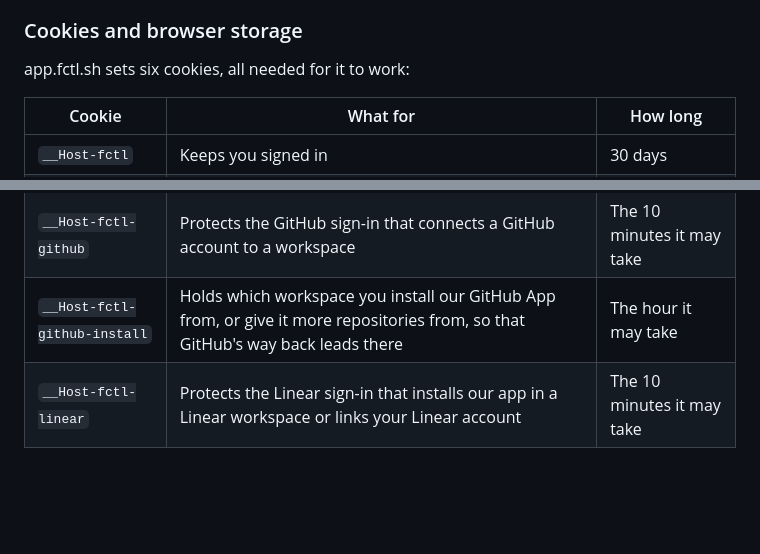
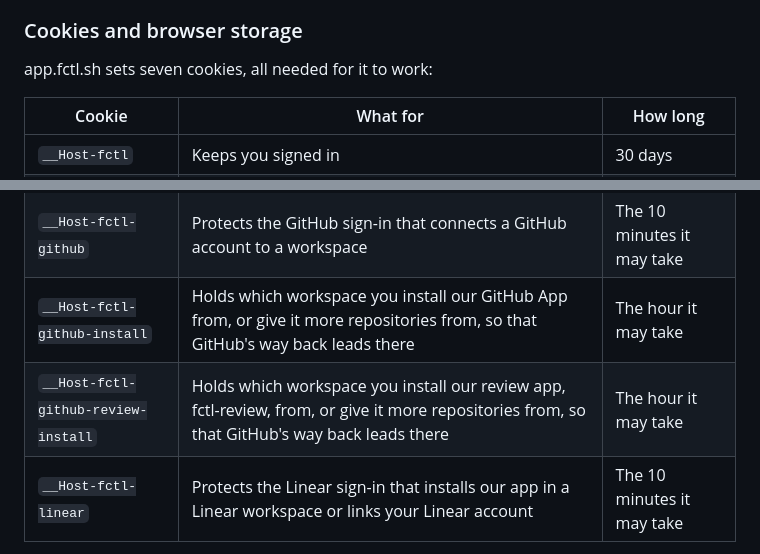
Before and after one commit to hyperstructure/fctl-site, a Markdown page: legal/privacy.md, 2 parts joined by grey strips. GitHub-like rendering; blank space fills up the shorter version.

```diff
--- a/legal/privacy.md
+++ b/legal/privacy.md
@@ -360,7 +360,7 @@ recipient's address and the message to our email provider.
 
 ### Cookies and browser storage
 
-app.fctl.sh sets six cookies, all needed for it to work:
+app.fctl.sh sets seven cookies, all needed for it to work:
 
 | Cookie | What for | How long |
 |---|---|---|
@@ -369,6 +369,7 @@ app.fctl.sh sets six cookies, all needed for it to work:
 | `__Host-fctl-2fa` | Holds a sign-in that waits for your two-factor code | 10 minutes |
 | `__Host-fctl-github` | Protects the GitHub sign-in that connects a GitHub account to a workspace | The 10 minutes it may take |
 | `__Host-fctl-github-install` | Holds which workspace you install our GitHub App from, or give it more repositories from, so that GitHub's way back leads there | The hour it may take |
+| `__Host-fctl-github-review-install` | Holds which workspace you install our review app, fctl-review, from, or give it more repositories from, so that GitHub's way back leads there | The hour it may take |
 | `__Host-fctl-linear` | Protects the Linear sign-in that installs our app in a Linear workspace or links your Linear account | The 10 minutes it may take |
 
 Your browser also keeps:
```
Also changed, not shown: legal/terms.md (+11 -7 lines).
